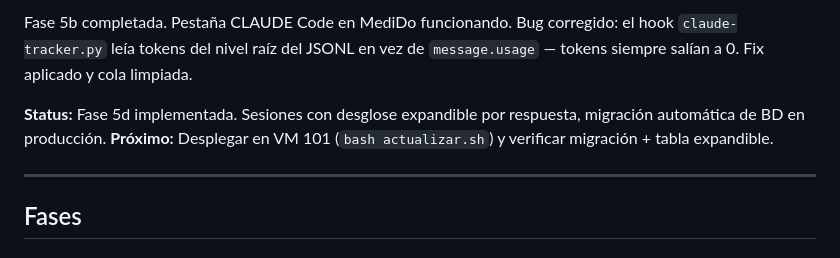
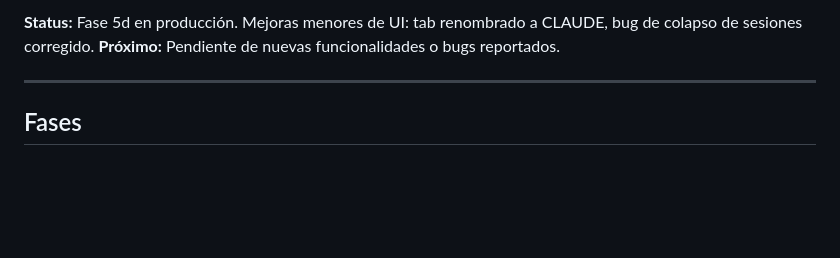
Before and after one commit to acabellan1868-prog/MediDo, a Markdown page: roadmap.md, the part around one of its changes. Drawn GitHub-style; blank space fills up the shorter version.

```diff
--- a/roadmap.md
+++ b/roadmap.md
@@ -6,10 +6,6 @@
 
-Fase 5b completada. Pestaña CLAUDE Code en MediDo funcionando.
-Bug corregido: el hook `claude-tracker.py` leía tokens del nivel raíz del JSONL en vez
-de `message.usage` — tokens siempre salían a 0. Fix aplicado y cola limpiada.
-
-**Status:** Fase 5d implementada. Sesiones con desglose expandible por respuesta, migración automática de BD en producción.
-**Próximo:** Desplegar en VM 101 (`bash actualizar.sh`) y verificar migración + tabla expandible.
+**Status:** Fase 5d en producción. Mejoras menores de UI: tab renombrado a CLAUDE, bug de colapso de sesiones corregido.
+**Próximo:** Pendiente de nuevas funcionalidades o bugs reportados.
 
 ---
 
```
Also changed, not shown: other parts of roadmap.md (+1 -1 lines), bitacora.md (+10 -0 lines).
